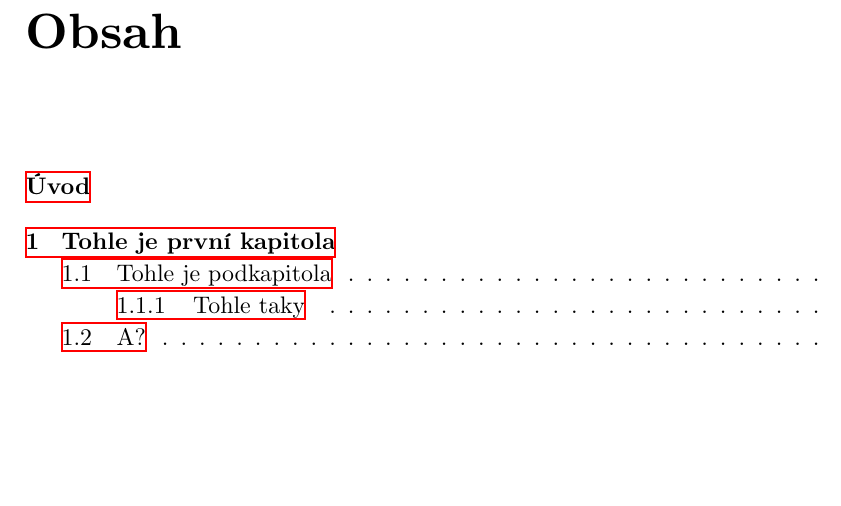
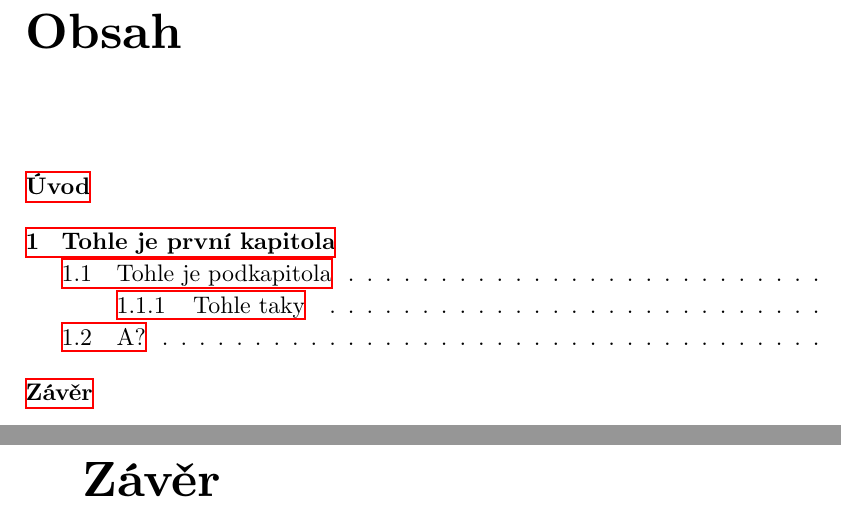
Before and after one commit to KrystofDavidek/plin-bakalarka, a LaTeX thesis (bakalarka.tex, which reads src/zaver.tex): part of page 6 of 8 before the commit and two parts of pages 6 and 9 of 9 after it, the two joined at a grey line, cut so that both start at the same text, the shorter picture padded with empty space. Compiled offline with XeLaTeX.

Commit message:
init commit

```diff
--- a/src/zaver.tex
+++ b/src/zaver.tex
@@ -0,0 +1,3 @@
+\hypertarget{zuxe1vux11br}{%
+\chapter*{Závěr}\label{zaver}
+\addcontentsline{toc}{chapter}{Závěr}}
```
Also changed, not shown: bakalarka.tex (+1 -2 lines), src/uvod.tex (line endings or trailing spaces), 1 other file.
